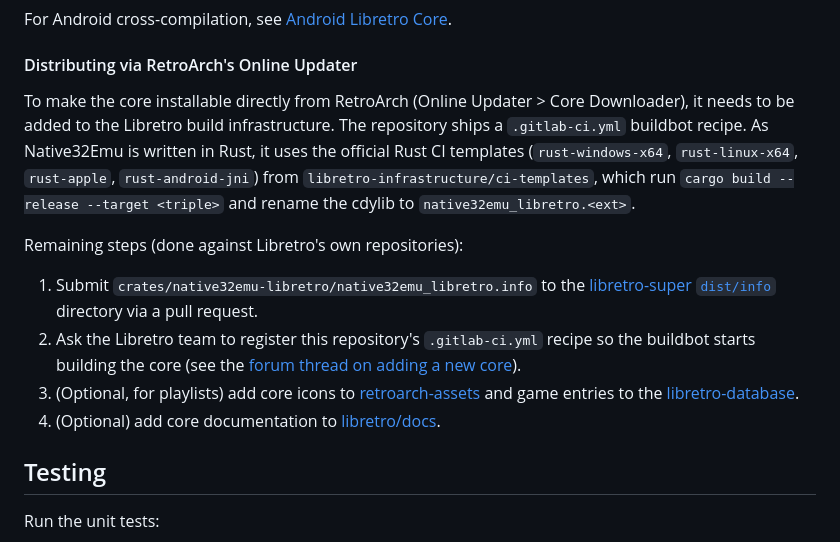
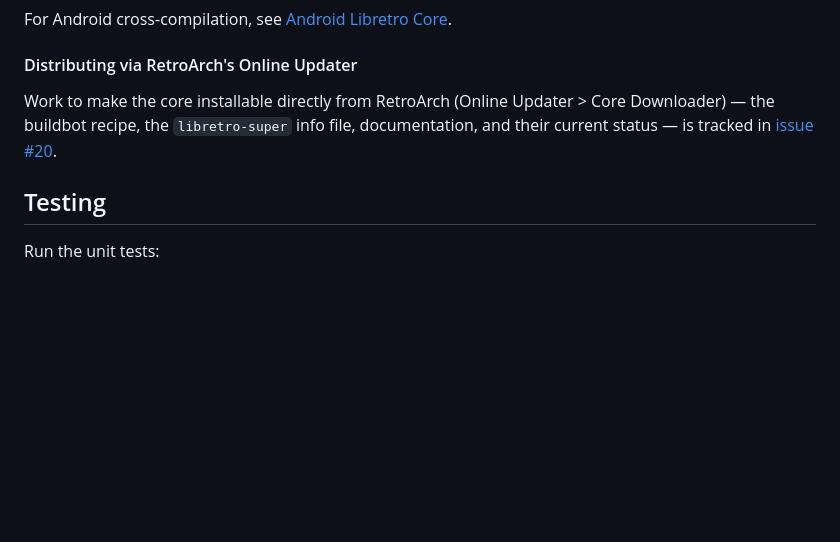
Before and after one commit to jiangxincode/Native32Emu, a Markdown page: README.md, the part around the change. GitHub-like rendering; blank space fills up the shorter version.

Commit message:
Replace README distribution section with link to tracking issue #20

```diff
--- a/README.md
+++ b/README.md
@@ -129,27 +129,10 @@ For Android cross-compilation, see [Android Libretro Core](docs/Android-Libretro
 
 #### Distributing via RetroArch's Online Updater
 
-To make the core installable directly from RetroArch (Online Updater > Core
-Downloader), it needs to be added to the Libretro build infrastructure. The
-repository ships a `.gitlab-ci.yml` buildbot recipe. As Native32Emu is written
-in Rust, it uses the official Rust CI templates (`rust-windows-x64`,
-`rust-linux-x64`, `rust-apple`, `rust-android-jni`) from
-`libretro-infrastructure/ci-templates`, which run
-`cargo build --release --target <triple>` and rename the cdylib to
-`native32emu_libretro.<ext>`.
-
-Remaining steps (done against Libretro's own repositories):
-
-1. Submit `crates/native32emu-libretro/native32emu_libretro.info` to the
-   [libretro-super `dist/info`](https://github.com/libretro/libretro-super/tree/master/dist/info)
-   directory via a pull request.
-2. Ask the Libretro team to register this repository's `.gitlab-ci.yml` recipe
-   so the buildbot starts building the core (see the
-   [forum thread on adding a new core](https://forums.libretro.com/t/i-have-a-new-core-what-to-do/37582)).
-3. (Optional, for playlists) add core icons to
-   [retroarch-assets](https://github.com/libretro/retroarch-assets) and game
-   entries to the [libretro-database](https://github.com/libretro/libretro-database).
-4. (Optional) add core documentation to [libretro/docs](https://github.com/libretro/docs#adding-a-new-core).
+Work to make the core installable directly from RetroArch (Online Updater > Core
+Downloader) — the buildbot recipe, the `libretro-super` info file, documentation,
+and their current status — is tracked in
+[issue #20](https://github.com/jiangxincode/Native32Emu/issues/20).
 
 ## Testing
 
```
